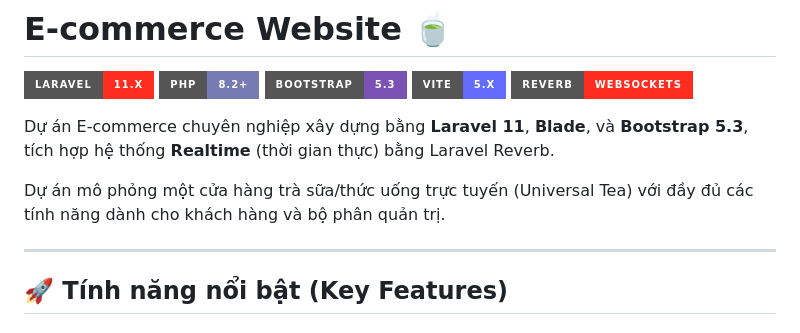
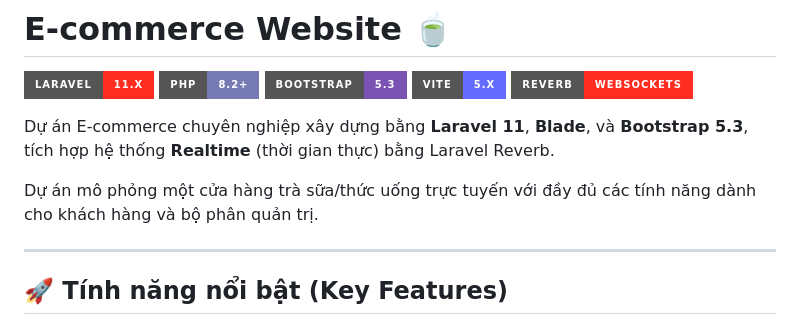
Before and after one commit to in4SECxMinDandy/E-commerce-website, a Markdown page: README.md, the part around the change. Rendered like a GitHub page; badges without logos.

```diff
--- a/README.md
+++ b/README.md
@@ -8,7 +8,7 @@
 
 Dự án E-commerce chuyên nghiệp xây dựng bằng **Laravel 11**, **Blade**, và **Bootstrap 5.3**, tích hợp hệ thống **Realtime** (thời gian thực) bằng Laravel Reverb.
 
-Dự án mô phỏng một cửa hàng trà sữa/thức uống trực tuyến (Universal Tea) với đầy đủ các tính năng dành cho khách hàng và bộ phân quản trị.
+Dự án mô phỏng một cửa hàng trà sữa/thức uống trực tuyến với đầy đủ các tính năng dành cho khách hàng và bộ phân quản trị.
 
 ---
 
```
